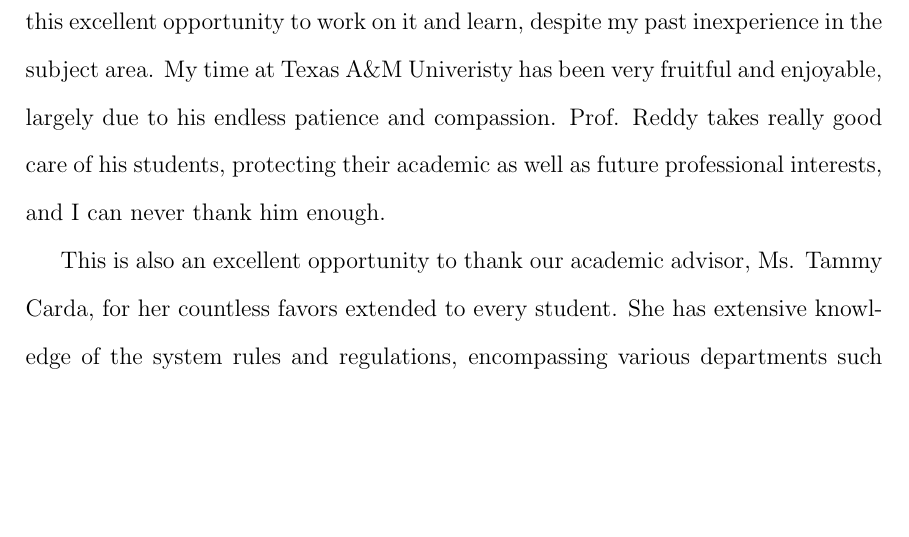
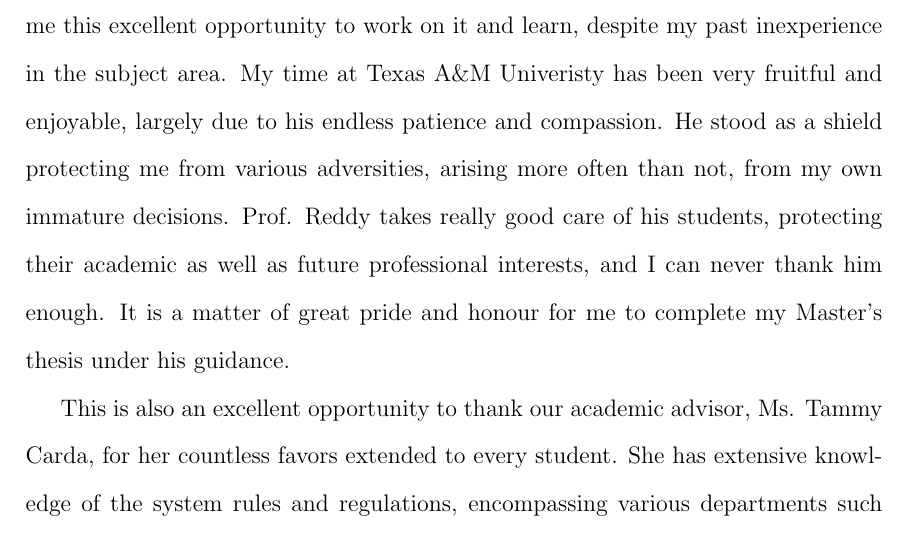
Before and after one commit to ayushruia/thesis, a LaTeX thesis (tamuthesis.tex, which reads acknowledgements.tex): part of page 4 of 72, cut so that both start at the same text, the shorter picture padded with empty space. Compiled offline with pdfLaTeX.

Commit message:
changed acknowledgements for reddy

```diff
--- a/acknowledgements.tex
+++ b/acknowledgements.tex
@@ -23,7 +23,9 @@
 I would like to express my sincere gratitude to Prof. Reddy for his guidance and support during my graduate studies.
 This project was his brainchild, and he gave me this excellent opportunity to work on it and learn, despite my past inexperience in the subject area.
 My time at Texas A\&M Univeristy has been very fruitful and enjoyable, largely due to his endless patience and compassion.
+He stood as a shield protecting me from various adversities, arising more often than not, from my own immature decisions.
 Prof. Reddy takes really good care of his students, protecting their academic as well as future professional interests, and I can never thank him enough.
+It is a matter of great pride and honour for me to complete my Master's thesis under his guidance.
 
 This is also an excellent opportunity to thank our academic advisor, Ms. Tammy Carda, for her countless favors extended to every student.
 She has extensive knowledge of the system rules and regulations, encompassing various departments such as ISS, OGS, etc. and makes seemingly impossible tasks look easy.
```
